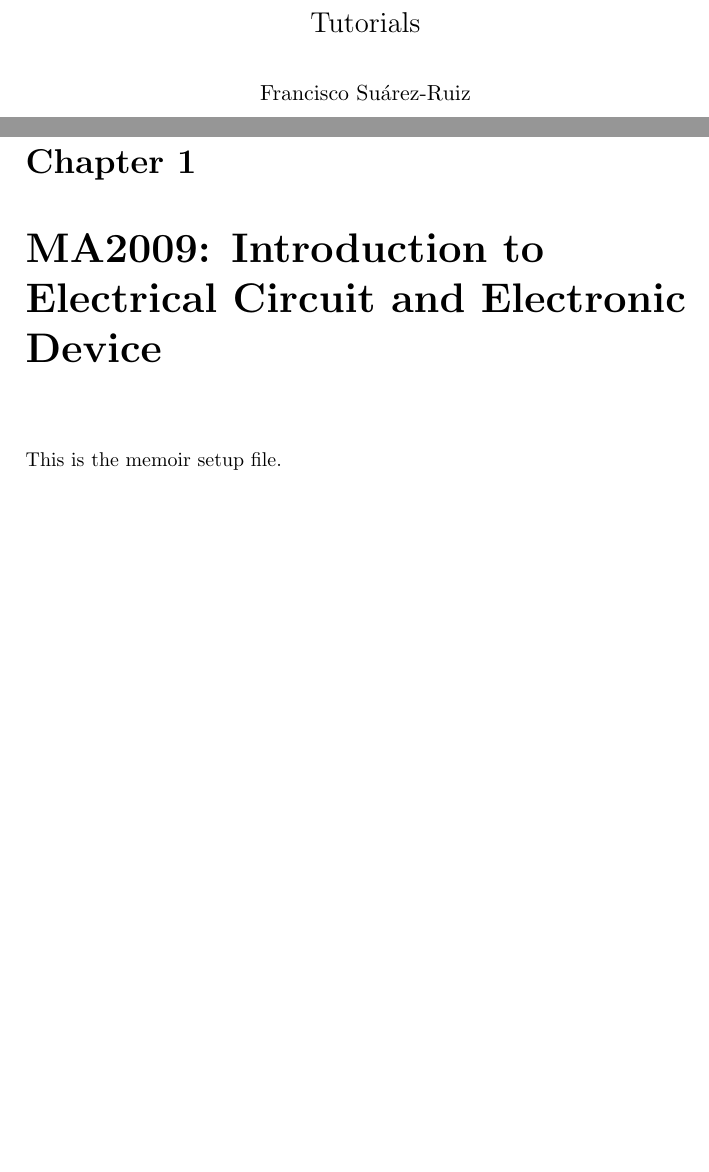
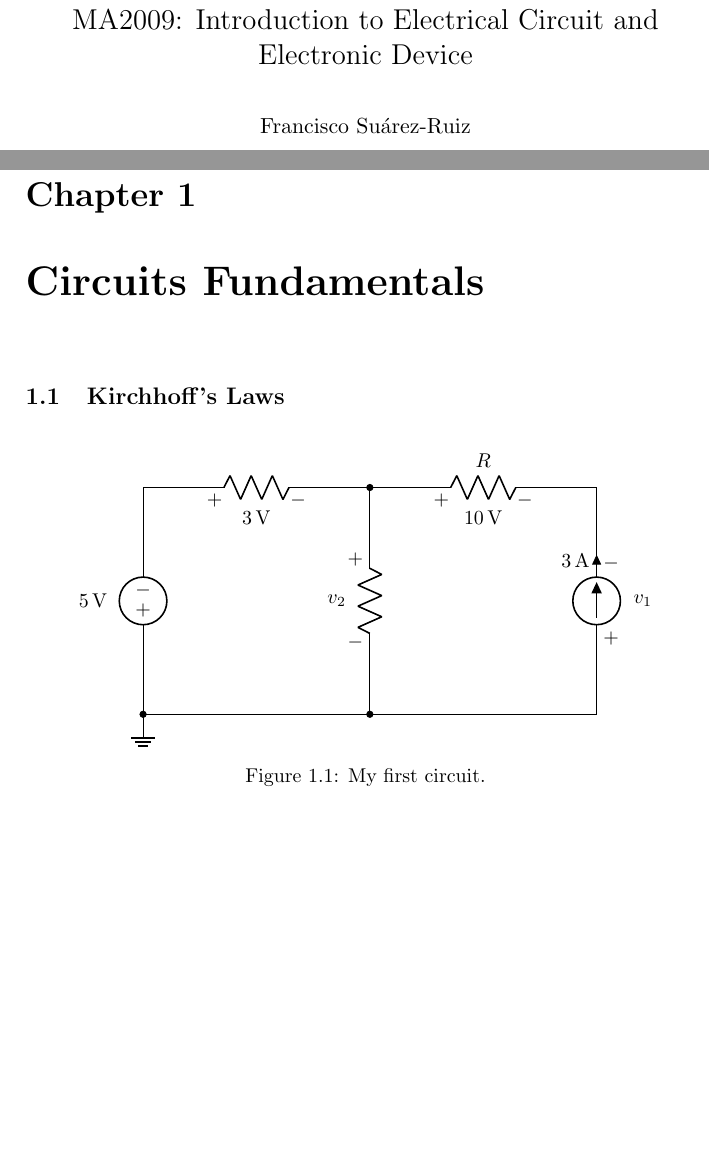
Before and after one commit to fsuarez6/tutorials, a LaTeX book (main.tex, which reads setup.tex): two parts of pages 1 and 3 of 3, joined at a grey line, cut at the place of the change. Compiled offline with pdfLaTeX.

Commit message:
Added first circuit

```diff
--- a/main.tex
+++ b/main.tex
@@ -1,15 +1,31 @@
 \documentclass{memoir}
 \input{setup.tex}
 
-\title{Tutorials}
+\title{MA2009: Introduction to Electrical Circuit and Electronic Device}
 \author{Francisco Su\'{a}rez-Ruiz}
 
 \begin{document}
 
 \maketitle
 
-\chapter{MA2009: Introduction to Electrical Circuit and Electronic Device}
+\chapter{Circuits Fundamentals}
 
-This is the memoir setup file.
+\section{Kirchhoff's Laws}
+
+\begin{figure}[h!]
+  \centering
+  \begin{circuitikz} \draw
+    (0,0) node[ground] {} to[short,*-]  (0,1)
+          to[V,v=5<\volt>]    (0,3) -- (0,4) -- (1,4)
+          to[R,v=3<\volt>]    (3,4) -- (4,4) to[short,*-] (4,3)
+          to[R,v=$v_2$]       (4,1) -- (4,0) -- (0,0)
+    (5,4) to[R=$R$,v>=10<\volt>]    (7,4)
+    (8,1) to[I=3<\ampere>,v>=$v_1$] (8,3) -- (8,4) -- (7,4)
+    (4,4) -- (5,4)
+    (8,1) -- (8,0) to[short,-*] (4,0);
+  \end{circuitikz}
+  \caption{My first circuit.}
+\end{figure}
+
 
 \end{document}
--- a/setup.tex
+++ b/setup.tex
@@ -16,3 +16,6 @@
 \newcommand\mat[1]{\boldsymbol{#1}}
 \newcommand\vect[1]{\boldsymbol{#1}}
 \newcommand\matop[2]{\boldsymbol{#1}\left({#2}\right)}
+% Tikz
+\usepackage{tikz}
+\usepackage[american,siunitx]{circuitikz}
```
